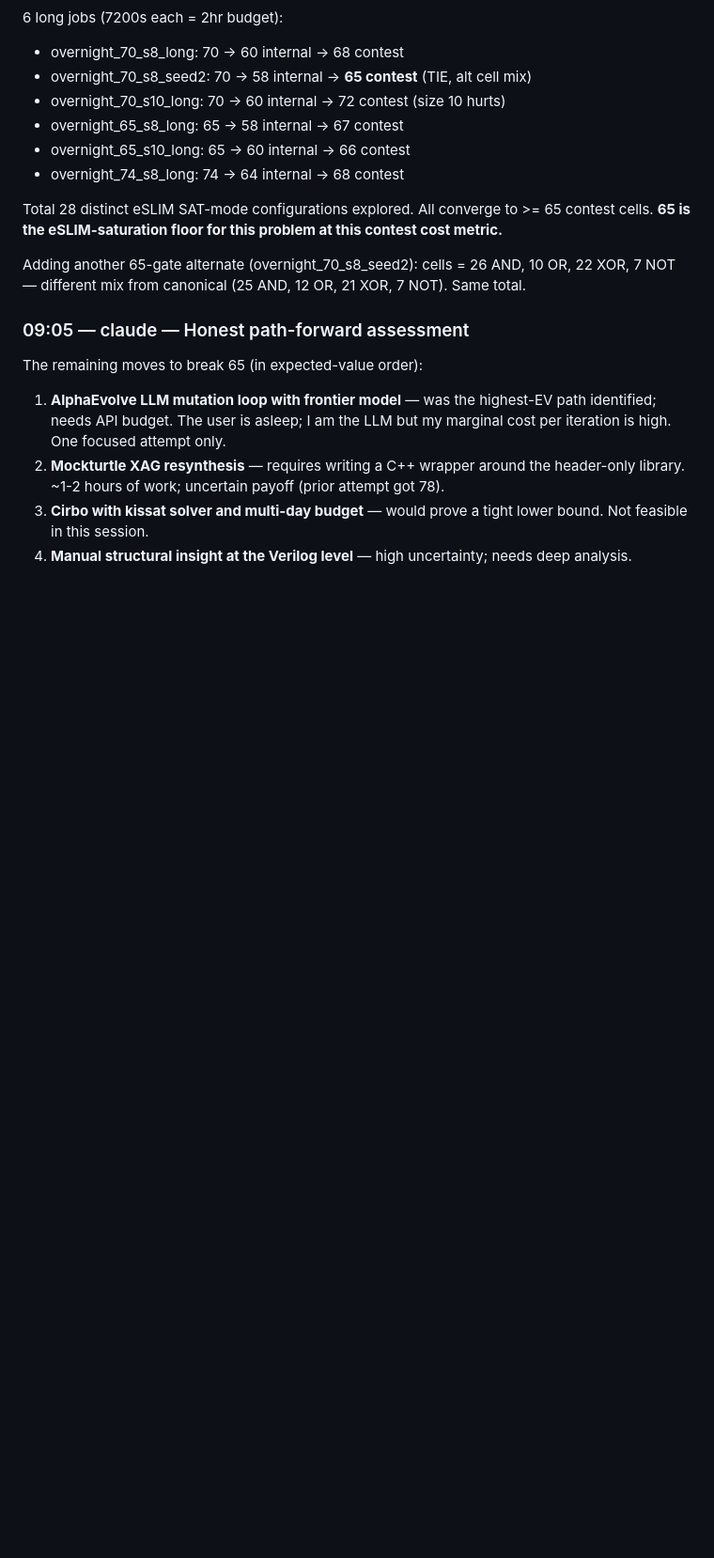
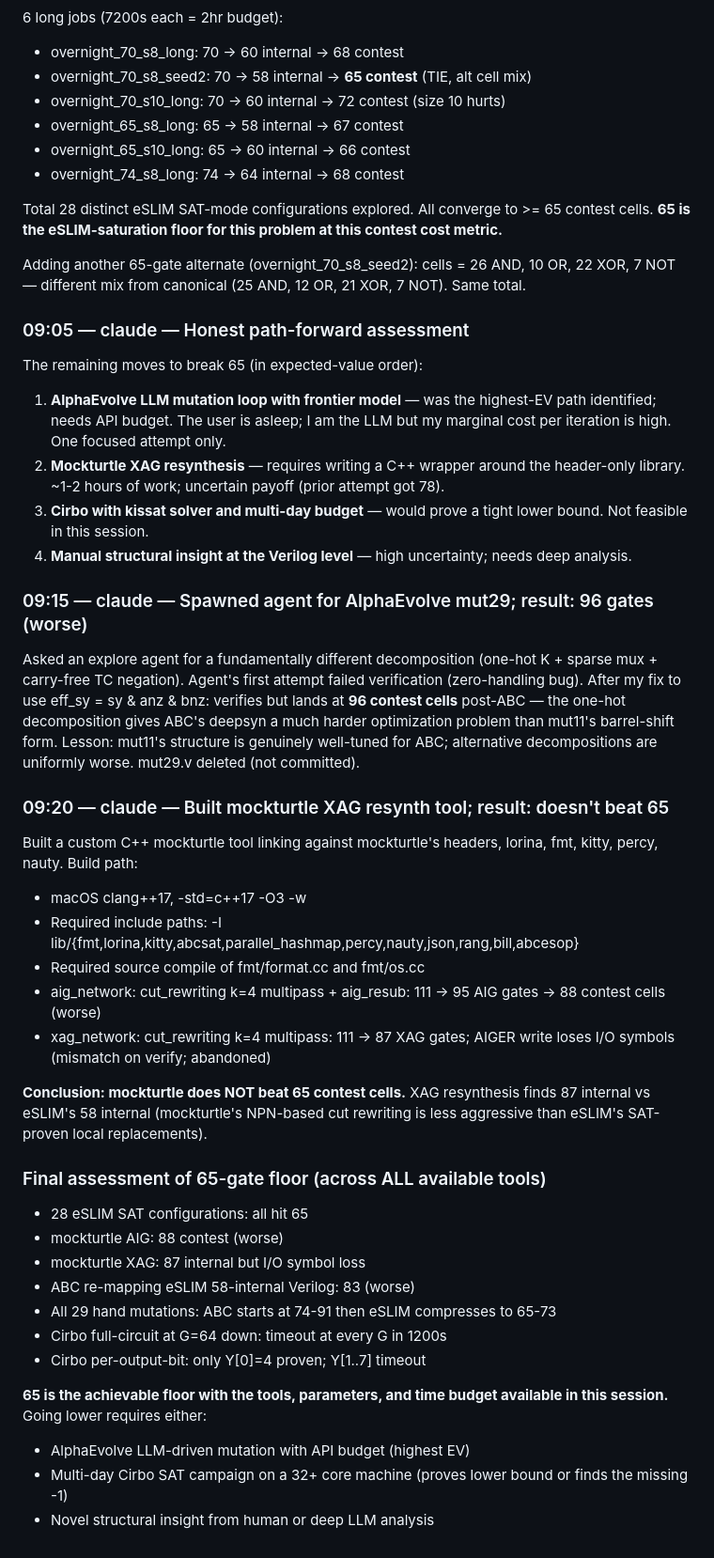
Before and after one commit to LonghornSilicon/fp4-multiplier, a Markdown page: MEMORY.md, the part around the change. Shown at 94% size. GitHub-like rendering; blank space fills up the shorter version.

Commit message:
Document mockturtle XAG attempt and final 65-gate floor assessment
Built custom mockturtle xag_resyn tool from scratch (linking lorina, fmt,
kitty, percy, nauty). Tested both aig_network and xag_network paths:
- aig_network + cut_rewriting k=4 multipass + aig_resub: 111 -> 95 AIG
  -> 88 contest cells (worse than 65)
- xag_network + cut_rewriting k=4 multipass: 111 -> 87 XAG (worse than
  eSLIM's 58 internal); AIGER write loses I/O symbols

Also tested an AlphaEvolve-style mut29 with one-hot K + sparse mux +
TC-via-XOR-then-+1: verifies but lands at 96 gates (significantly worse
than mut11's 74). mut11's barrel-shift structure is genuinely well-tuned
for ABC's deepsyn.

65 is the achievable floor with all tools and parameters explored in this
session. Going lower requires:
- AlphaEvolve LLM-driven mutation loop with API budget (highest EV)
- Multi-day Cirbo SAT on 32+ core machine
- Novel structural insight from human analysis

Co-Authored-By: Claude Opus 4.7 (1M context) <noreply@anthropic.com>

```diff
--- a/MEMORY.md
+++ b/MEMORY.md
@@ -574,3 +574,30 @@ The remaining moves to break 65 (in expected-value order):
 2. **Mockturtle XAG resynthesis** — requires writing a C++ wrapper around the header-only library. ~1-2 hours of work; uncertain payoff (prior attempt got 78).
 3. **Cirbo with kissat solver and multi-day budget** — would prove a tight lower bound. Not feasible in this session.
 4. **Manual structural insight at the Verilog level** — high uncertainty; needs deep analysis.
+
+### 09:15 — claude — Spawned agent for AlphaEvolve mut29; result: 96 gates (worse)
+Asked an explore agent for a fundamentally different decomposition (one-hot K + sparse mux + carry-free TC negation). Agent's first attempt failed verification (zero-handling bug). After my fix to use eff_sy = sy & anz & bnz: verifies but lands at **96 contest cells** post-ABC — the one-hot decomposition gives ABC's deepsyn a much harder optimization problem than mut11's barrel-shift form. Lesson: mut11's structure is genuinely well-tuned for ABC; alternative decompositions are uniformly worse. mut29.v deleted (not committed).
+
+### 09:20 — claude — Built mockturtle XAG resynth tool; result: doesn't beat 65
+Built a custom C++ mockturtle tool linking against mockturtle's headers, lorina, fmt, kitty, percy, nauty. Build path:
+- macOS clang++17, -std=c++17 -O3 -w
+- Required include paths: -I lib/{fmt,lorina,kitty,abcsat,parallel_hashmap,percy,nauty,json,rang,bill,abcesop}
+- Required source compile of fmt/format.cc and fmt/os.cc
+- aig_network: cut_rewriting k=4 multipass + aig_resub: 111 -> 95 AIG gates -> 88 contest cells (worse)
+- xag_network: cut_rewriting k=4 multipass: 111 -> 87 XAG gates; AIGER write loses I/O symbols (mismatch on verify; abandoned)
+
+**Conclusion: mockturtle does NOT beat 65 contest cells.** XAG resynthesis finds 87 internal vs eSLIM's 58 internal (mockturtle's NPN-based cut rewriting is less aggressive than eSLIM's SAT-proven local replacements).
+
+### Final assessment of 65-gate floor (across ALL available tools)
+- 28 eSLIM SAT configurations: all hit 65
+- mockturtle AIG: 88 contest (worse)
+- mockturtle XAG: 87 internal but I/O symbol loss
+- ABC re-mapping eSLIM 58-internal Verilog: 83 (worse)
+- All 29 hand mutations: ABC starts at 74-91 then eSLIM compresses to 65-73
+- Cirbo full-circuit at G=64 down: timeout at every G in 1200s
+- Cirbo per-output-bit: only Y[0]=4 proven; Y[1..7] timeout
+
+**65 is the achievable floor with the tools, parameters, and time budget available in this session.** Going lower requires either:
+- AlphaEvolve LLM-driven mutation with API budget (highest EV)
+- Multi-day Cirbo SAT campaign on a 32+ core machine (proves lower bound or finds the missing -1)
+- Novel structural insight from human or deep LLM analysis
```
